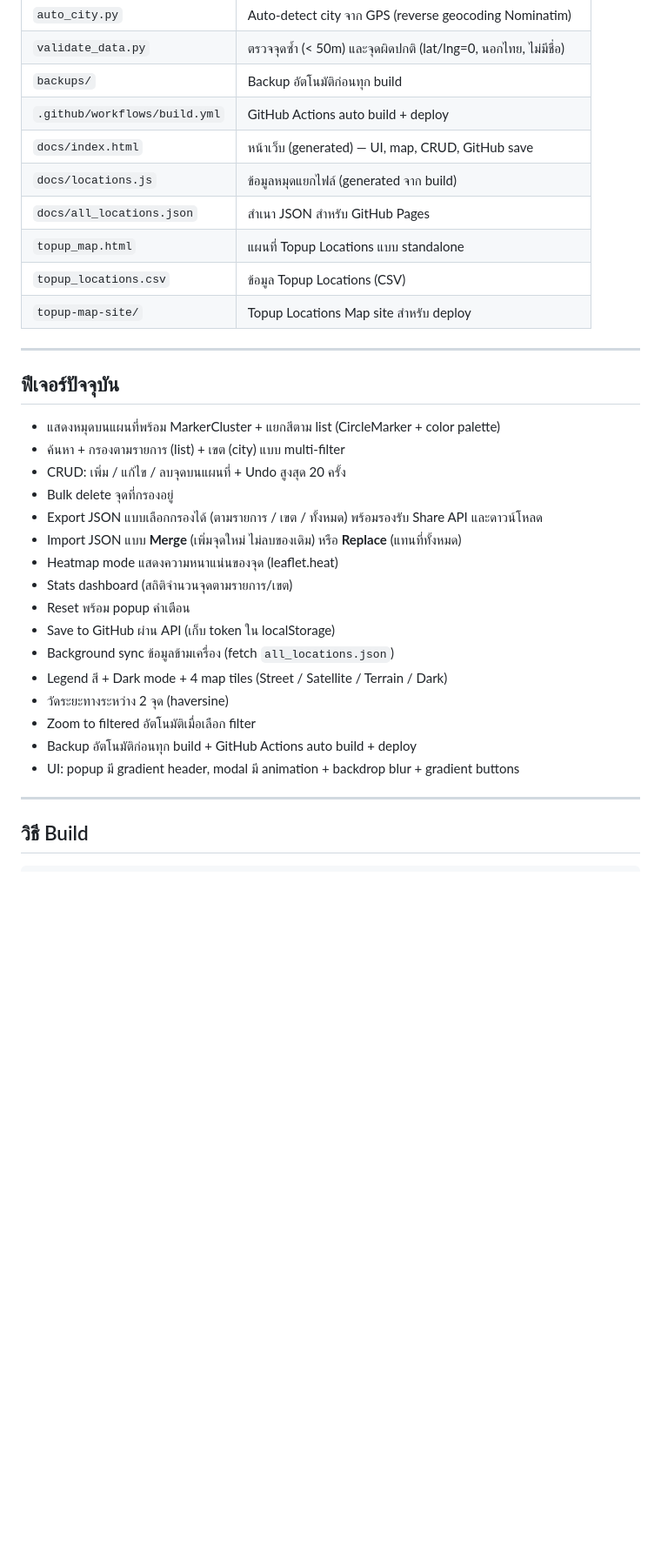
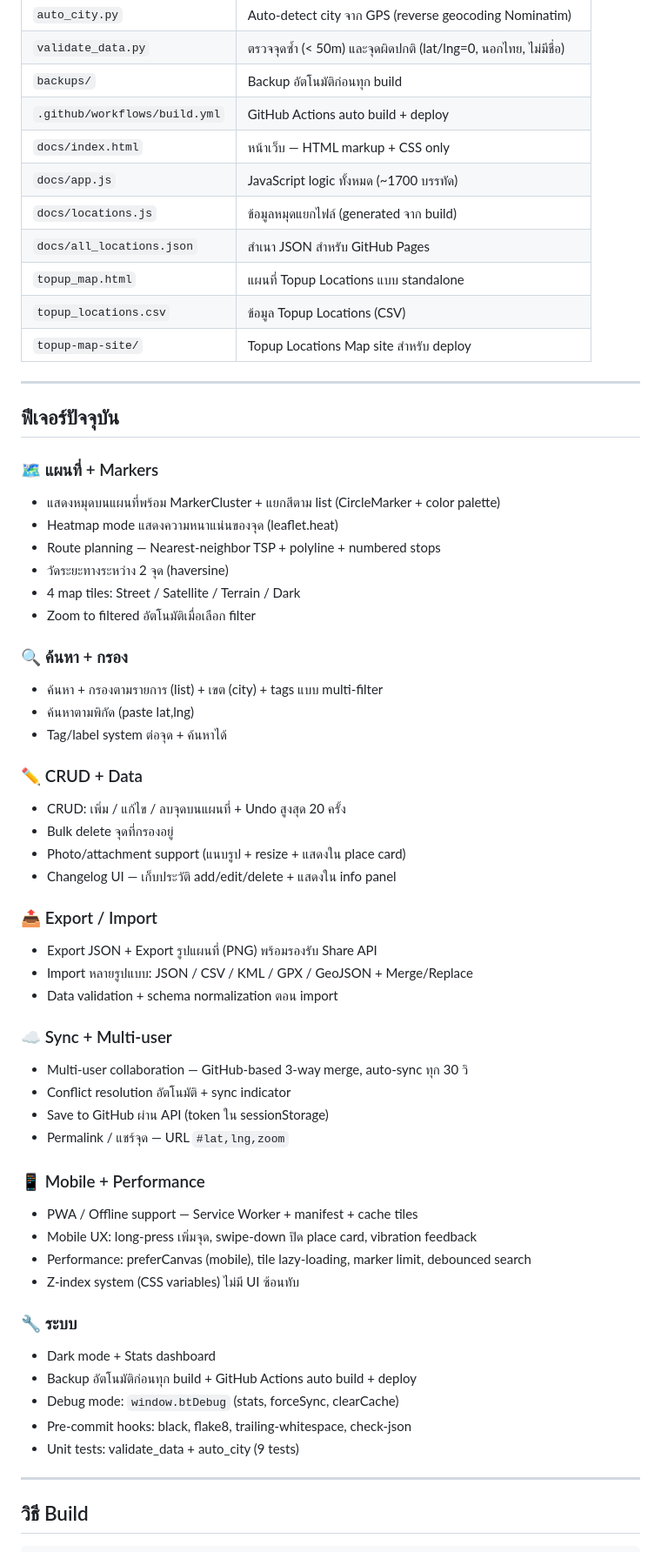
Before and after one commit to valrinx/bt-locations, a Markdown page: README.md, the part around one of its changes. Shown at 87% size. Drawn GitHub-style; blank space fills up the shorter version.

Commit message:
Update README: restructure features, add performance/sync changelog, add future TODO

```diff
--- a/README.md
+++ b/README.md
@@ -18,7 +18,8 @@
 | `validate_data.py` | ตรวจจุดซ้ำ (< 50m) และจุดผิดปกติ (lat/lng=0, นอกไทย, ไม่มีชื่อ) |
 | `backups/` | Backup อัตโนมัติก่อนทุก build |
 | `.github/workflows/build.yml` | GitHub Actions auto build + deploy |
-| `docs/index.html` | หน้าเว็บ (generated) — UI, map, CRUD, GitHub save |
+| `docs/index.html` | หน้าเว็บ — HTML markup + CSS only |
+| `docs/app.js` | JavaScript logic ทั้งหมด (~1700 บรรทัด) |
 | `docs/locations.js` | ข้อมูลหมุดแยกไฟล์ (generated จาก build) |
 | `docs/all_locations.json` | สำเนา JSON สำหรับ GitHub Pages |
 | `topup_map.html` | แผนที่ Topup Locations แบบ standalone |
@@ -29,22 +30,48 @@
 
 ## ฟีเจอร์ปัจจุบัน
 
+### 🗺️ แผนที่ + Markers
 - แสดงหมุดบนแผนที่พร้อม MarkerCluster + แยกสีตาม list (CircleMarker + color palette)
-- ค้นหา + กรองตามรายการ (list) + เขต (city) แบบ multi-filter
+- Heatmap mode แสดงความหนาแน่นของจุด (leaflet.heat)
+- Route planning — Nearest-neighbor TSP + polyline + numbered stops
+- วัดระยะทางระหว่าง 2 จุด (haversine)
+- 4 map tiles: Street / Satellite / Terrain / Dark
+- Zoom to filtered อัตโนมัติเมื่อเลือก filter
+
+### 🔍 ค้นหา + กรอง
+- ค้นหา + กรองตามรายการ (list) + เขต (city) + tags แบบ multi-filter
+- ค้นหาตามพิกัด (paste lat,lng)
+- Tag/label system ต่อจุด + ค้นหาได้
+
+### ✏️ CRUD + Data
 - CRUD: เพิ่ม / แก้ไข / ลบจุดบนแผนที่ + Undo สูงสุด 20 ครั้ง
 - Bulk delete จุดที่กรองอยู่
-- Export JSON แบบเลือกกรองได้ (ตามรายการ / เขต / ทั้งหมด) พร้อมรองรับ Share API และดาวน์โหลด
-- Import JSON แบบ **Merge** (เพิ่มจุดใหม่ ไม่ลบของเดิม) หรือ **Replace** (แทนที่ทั้งหมด)
-- Heatmap mode แสดงความหนาแน่นของจุด (leaflet.heat)
-- Stats dashboard (สถิติจำนวนจุดตามรายการ/เขต)
-- Reset พร้อม popup คำเตือน
-- Save to GitHub ผ่าน API (เก็บ token ใน localStorage)
-- Background sync ข้อมูลข้ามเครื่อง (fetch `all_locations.json`)
-- Legend สี + Dark mode + 4 map tiles (Street / Satellite / Terrain / Dark)
-- วัดระยะทางระหว่าง 2 จุด (haversine)
-- Zoom to filtered อัตโนมัติเมื่อเลือก filter
+- Photo/attachment support (แนบรูป + resize + แสดงใน place card)
+- Changelog UI — เก็บประวัติ add/edit/delete + แสดงใน info panel
+
+### 📤 Export / Import
+- Export JSON + Export รูปแผนที่ (PNG) พร้อมรองรับ Share API
+- Import หลายรูปแบบ: JSON / CSV / KML / GPX / GeoJSON + Merge/Replace
+- Data validation + schema normalization ตอน import
+
+### ☁️ Sync + Multi-user
+- Multi-user collaboration — GitHub-based 3-way merge, auto-sync ทุก 30 วิ
+- Conflict resolution อัตโนมัติ + sync indicator
+- Save to GitHub ผ่าน API (token ใน sessionStorage)
+- Permalink / แชร์จุด — URL `#lat,lng,zoom`
+
+### 📱 Mobile + Performance
+- PWA / Offline support — Service Worker + manifest + cache tiles
+- Mobile UX: long-press เพิ่มจุด, swipe-down ปิด place card, vibration feedback
+- Performance: preferCanvas (mobile), tile lazy-loading, marker limit, debounced search
+- Z-index system (CSS variables) ไม่มี UI ซ้อนทับ
+
+### 🔧 ระบบ
+- Dark mode + Stats dashboard
 - Backup อัตโนมัติก่อนทุก build + GitHub Actions auto build + deploy
-- UI: popup มี gradient header, modal มี animation + backdrop blur + gradient buttons
+- Debug mode: `window.btDebug` (stats, forceSync, clearCache)
+- Pre-commit hooks: black, flake8, trailing-whitespace, check-json
+- Unit tests: validate_data + auto_city (9 tests)
 
 ---
 
```
Also changed, not shown: other parts of README.md (+31 -2 lines).
